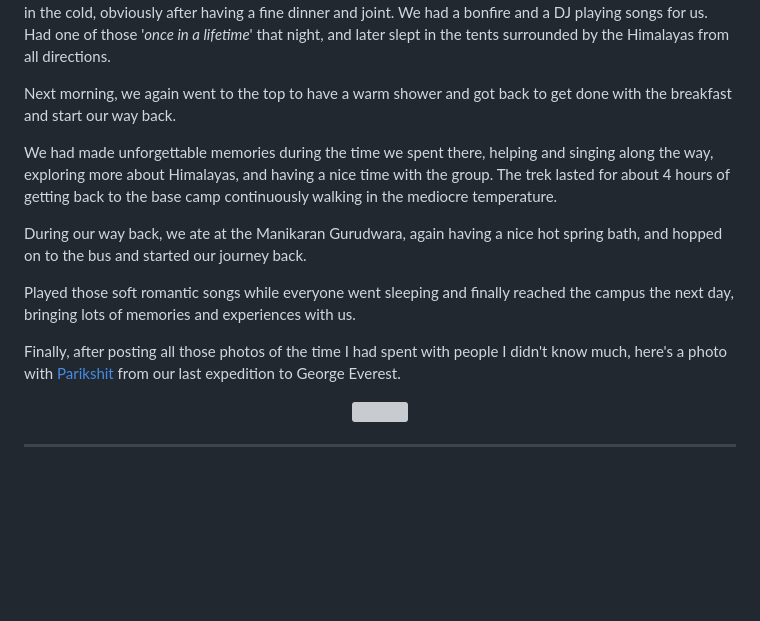
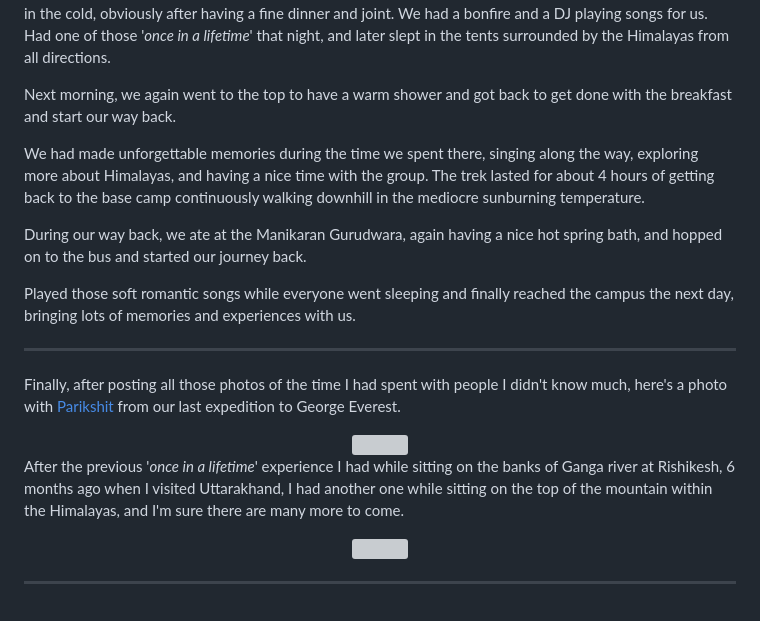
Before and after one commit to sambhavsaxena/sambhavsaxena, a Markdown page: data/blog/mountain-man.md, the part around the change. Drawn GitHub-style; blank space fills up the shorter version; grey boxes are pictures that could not be loaded.

Commit message:
updated mountain man

```diff
--- a/data/blog/mountain-man.md
+++ b/data/blog/mountain-man.md
@@ -77,7 +77,7 @@ Next morning, we again went to the top to have a warm shower and got back to get
 
 <XStreamable id="0dim8v" title="Up within the Himalayas" />
 
-We had made unforgettable memories during the time we spent there, helping and singing along the way, exploring more about Himalayas, and having a nice time with the group. The trek lasted for about 4 hours of getting back to the base camp continuously walking in the mediocre temperature.
+We had made unforgettable memories during the time we spent there, singing along the way, exploring more about Himalayas, and having a nice time with the group. The trek lasted for about 4 hours of getting back to the base camp continuously walking downhill in the mediocre sunburning temperature.
 
 <XStreamable id="4e6uau" title="Through our way back" />
 
@@ -85,10 +85,18 @@ During our way back, we ate at the Manikaran Gurudwara, again having a nice hot
 
 Played those soft romantic songs while everyone went sleeping and finally reached the campus the next day, bringing lots of memories and experiences with us.
 
+---
+
 Finally, after posting all those photos of the time I had spent with people I didn't know much, here's a photo with [Parikshit](https://www.instagram.com/parikshitverma.eth/) from our last expedition to George Everest.
 
 <center>
     <img src="https://cdn.pixabay.com/photo/2023/05/09/07/16/boys-7980545_960_720.jpg" style={{width: "90%"}}></img>
 </center>
 
+After the previous '_once in a lifetime_' experience I had while sitting on the banks of Ganga river at Rishikesh, 6 months ago when I visited Uttarakhand, I had another one while sitting on the top of the mountain within the Himalayas, and I'm sure there are many more to come.
+
+<center>
+    <img src="https://cdn.statically.io/gh/thatsameguyokay/images/main/lakshman.jpg" style={{width: "90%"}}></img>
+</center>
+
 ---
```
